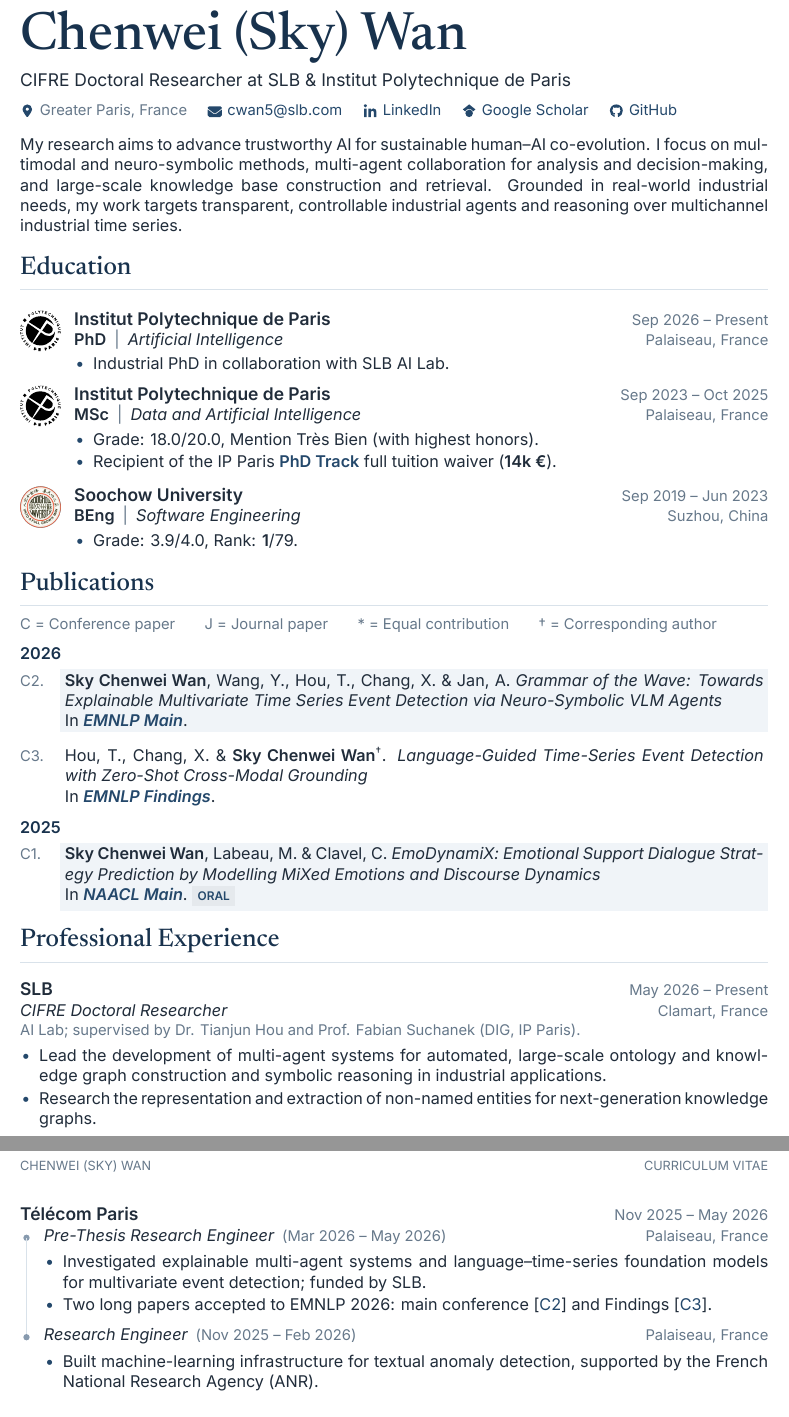
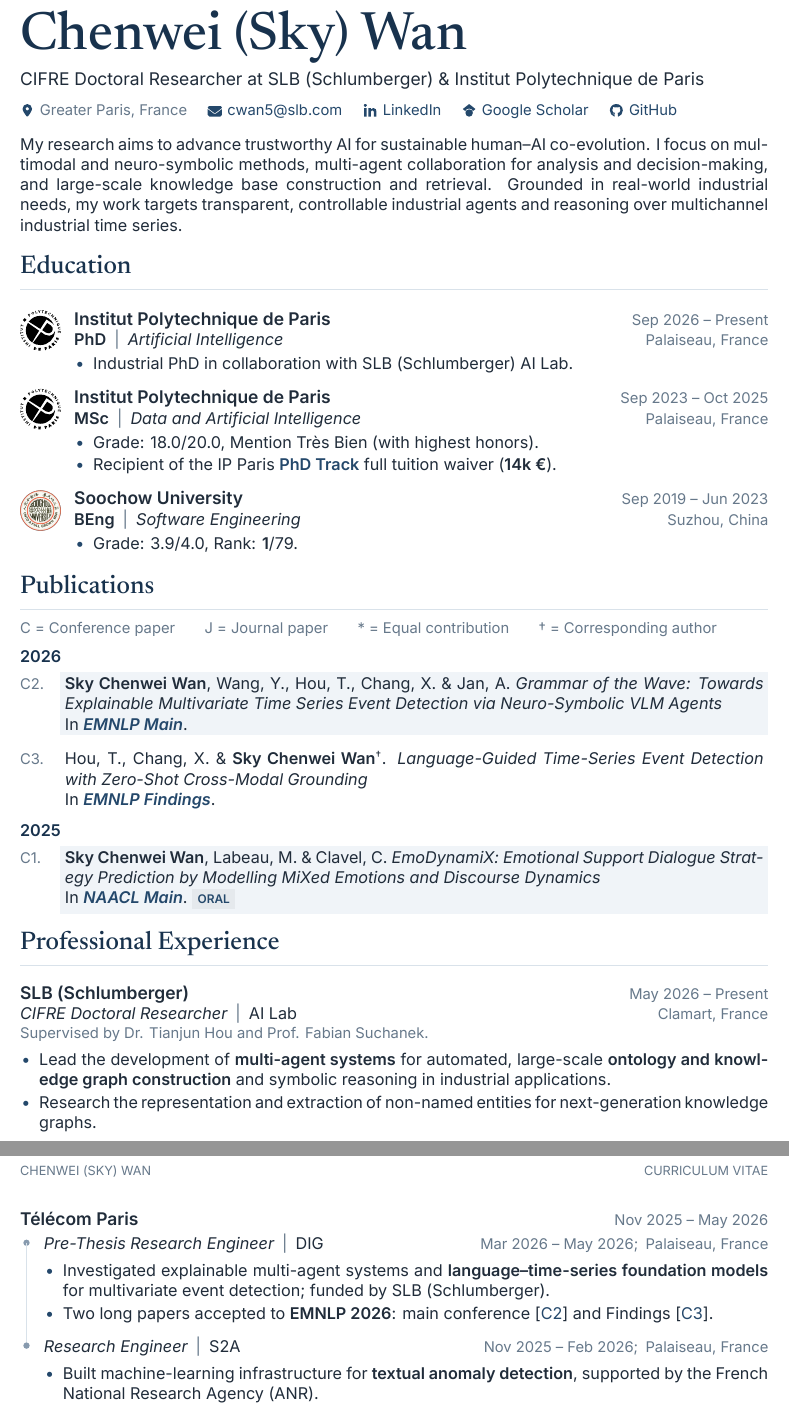
Before and after one commit to cw-wan/cw-wan-cv, a LaTeX document (main.tex, which reads cv-style.sty): two parts of pages 1 and 2 of 2, joined at a grey line, cut so that both start at the same text. Compiled offline with XeLaTeX.

Commit message:
Refine experience departments, metadata alignment, and emphasis

```diff
--- a/cv-style.sty
+++ b/cv-style.sty
@@ -137,7 +142,7 @@
   \setlength{\careertextwidth}{\dimexpr\linewidth-15pt\relax}%
   \hspace*{2pt}\begin{tikzpicture}
 }{\end{tikzpicture}\end{minipage}\par\vspace{1pt}}
-\newcommand{\careerrole}[4]{%
+\newcommand{\careerrole}[5]{%
   \stepcounter{careerposition}%
   \ifnum\value{careerposition}=1
     \coordinate (careerstart) at (0,0);
@@ -149,8 +154,8 @@
     % TikZ creates a minipage: restore the document's paragraph spacing here.
     \setlength{\parskip}{1pt}%
     \cvjustify
-    \cvrole{#1}\enspace\cvdate{(#2)}\hfill{\cvsmall\color{muted}#3}\par
-    #4};
+    \cvrole{#1}{#2}\hfill\mbox{\cvdate{#3;\enspace #4}}\par
+    #5};
   \coordinate (careerdot\arabic{careerposition}) at ([xshift=-11pt,yshift=-5.5pt]careerrole\arabic{careerposition}.north west);
   \ifnum\value{careerposition}>1
     \draw[hairline,line width=1pt] (careerlastdot) -- (careerdot\arabic{careerposition});
--- a/main.tex
+++ b/main.tex
@@ -7,7 +7,7 @@
 \nocite{wan2026grammar,hou2026grounding,wan2025emodynamix}
 {\displayfont\fontsize{34}{39}\selectfont\color{heading} Chenwei (Sky) Wan}\par
 \vspace{4pt}
-{\fontsize{11}{14}\selectfont CIFRE Doctoral Researcher at SLB \& Institut Polytechnique de Paris}\par
+{\fontsize{11}{14}\selectfont CIFRE Doctoral Researcher at SLB (Schlumberger) \& Institut Polytechnique de Paris}\par
 \vspace{5pt}
 {\cvsmall\color{muted}%
 \contactitem{location-dot}{Greater Paris, France}\contactsep
@@ -21,7 +21,7 @@
 \section{Education}
 \educationentry{assets/ip-paris.pdf}{Institut Polytechnique de Paris}{Sep 2026 -- Present}{\degreefield{PhD}{Artificial Intelligence}}{Palaiseau, France}{%
 \begin{itemize}
-\item Industrial PhD in collaboration with SLB AI Lab.
+\item Industrial PhD in collaboration with SLB (Schlumberger) AI Lab.
 \end{itemize}}
 
 \educationentry{assets/ip-paris.pdf}{Institut Polytechnique de Paris}{Sep 2023 -- Oct 2025}{\degreefield{MSc}{Data and Artificial Intelligence}}{Palaiseau, France}{%
@@ -39,22 +39,22 @@
 \bibliography{publications}
 
 \section{Professional Experience}
-\entry{\href{https://www.slb.com/}{\color{ink}SLB}}{May 2026 -- Present}{CIFRE Doctoral Researcher}{Clamart, France}
-\detail{AI Lab; supervised by Dr. Tianjun Hou and Prof. Fabian Suchanek (DIG, IP Paris).}
+\entry{\href{https://www.slb.com/}{\color{ink}SLB (Schlumberger)}}{May 2026 -- Present}{CIFRE Doctoral Researcher}{AI Lab}{Clamart, France}
+\detail{Supervised by Dr. Tianjun Hou and Prof. Fabian Suchanek.}
 \begin{itemize}
-\item Lead the development of multi-agent systems for automated, large-scale ontology and knowledge graph construction and symbolic reasoning in industrial applications.
+\item Lead the development of \textbf{multi-agent systems} for automated, large-scale \textbf{ontology and knowledge graph construction} and symbolic reasoning in industrial applications.
 \item Research the representation and extraction of non-named entities for next-generation knowledge graphs.
 \end{itemize}
 
 \begin{positiongroup}{\href{https://www.telecom-paris.fr/en/home}{\color{ink}Télécom Paris}}{Nov 2025 -- May 2026}
-\careerrole{Pre-Thesis Research Engineer}{Mar 2026 -- May 2026}{Palaiseau, France}{%
+\careerrole{Pre-Thesis Research Engineer}{DIG}{Mar 2026 -- May 2026}{Palaiseau, France}{%
 \begin{itemize}
-\item Investigated explainable multi-agent systems and language--time-series foundation models for multivariate event detection; funded by SLB.
-\item Two long papers accepted to EMNLP 2026: main conference \pubcite{wan2026grammar} and Findings \pubcite{hou2026grounding}.
+\item Investigated explainable multi-agent systems and \textbf{language--time-series foundation models} for multivariate event detection; funded by SLB (Schlumberger).
+\item Two long papers accepted to \textbf{EMNLP 2026}: main conference \pubcite{wan2026grammar} and Findings \pubcite{hou2026grounding}.
 \end{itemize}}
-\careerrole{Research Engineer}{Nov 2025 -- Feb 2026}{Palaiseau, France}{%
+\careerrole{Research Engineer}{S2A}{Nov 2025 -- Feb 2026}{Palaiseau, France}{%
 \begin{itemize}
-\item Built machine-learning infrastructure for textual anomaly detection, supported by the French National Research Agency (ANR).
+\item Built machine-learning infrastructure for \textbf{textual anomaly detection}, supported by the French National Research Agency (ANR).
 \end{itemize}}
 \end{positiongroup}
 
```
Also changed, not shown: README.md, main.pdf, cv-style.sty (11 more changed lines), main.tex (20 more changed lines).
